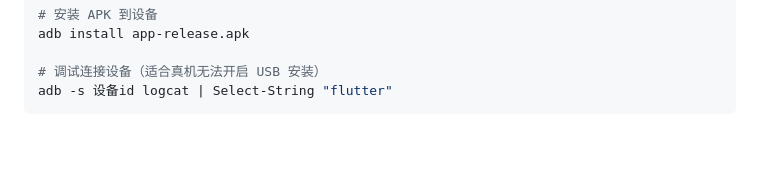
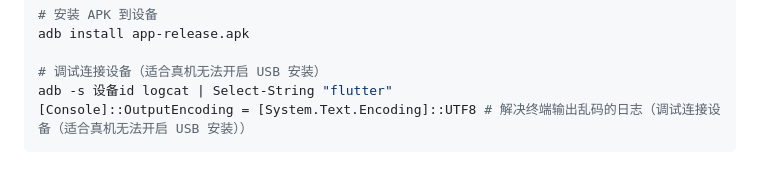
Before and after one commit to 2sky2night/asmr-club-client, a Markdown page: docs/Flutter环境搭建指南.md, the part around the change. Drawn GitHub-style; blank space fills up the shorter version.

Commit message:
docs(flutter): 更新 Flutter 环境搭建指南
- 添加解决终端输出乱码的命令 [Console]::OutputEncoding = [System.Text.Encoding]::UTF8
- 该命令用于调试连接设备时避免日志输出乱码问题

````diff
--- a/docs/Flutter环境搭建指南.md
+++ b/docs/Flutter环境搭建指南.md
@@ -187,4 +187,5 @@ adb install app-release.apk
 
 # 调试连接设备（适合真机无法开启 USB 安装）
 adb -s 设备id logcat | Select-String "flutter"
+[Console]::OutputEncoding = [System.Text.Encoding]::UTF8 # 解决终端输出乱码的日志（调试连接设备（适合真机无法开启 USB 安装））
 ```
````
